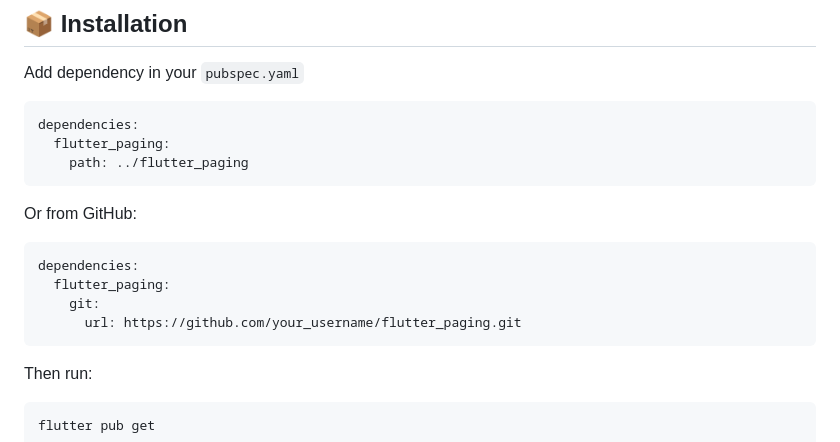
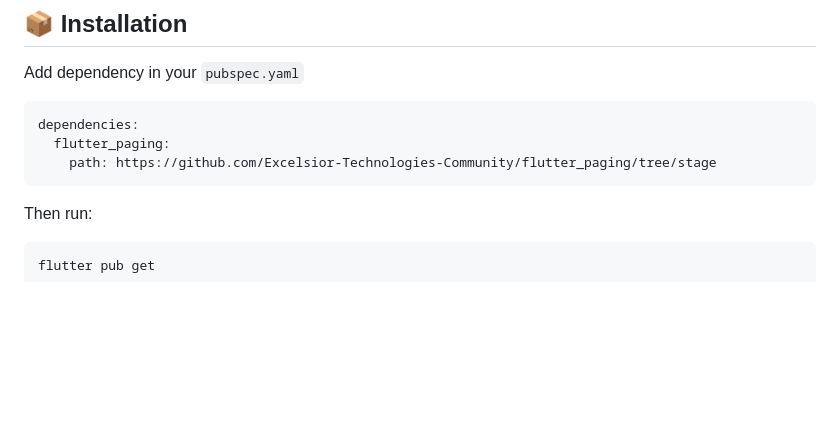
Before and after one commit to Excelsior-Technologies-Community/flutter_paging, a Markdown page: README.md, the part around the change. GitHub-like rendering; blank space fills up the shorter version.

````diff
--- a/README.md
+++ b/README.md
@@ -38,16 +38,7 @@ Add dependency in your `pubspec.yaml`
 ```
 dependencies:
   flutter_paging:
-    path: ../flutter_paging
-```
-
-Or from GitHub:
-
-```
-dependencies:
-  flutter_paging:
-    git:
-      url: https://github.com/your_username/flutter_paging.git
+    path: https://github.com/Excelsior-Technologies-Community/flutter_paging/tree/stage
 ```
 
 Then run:
````
